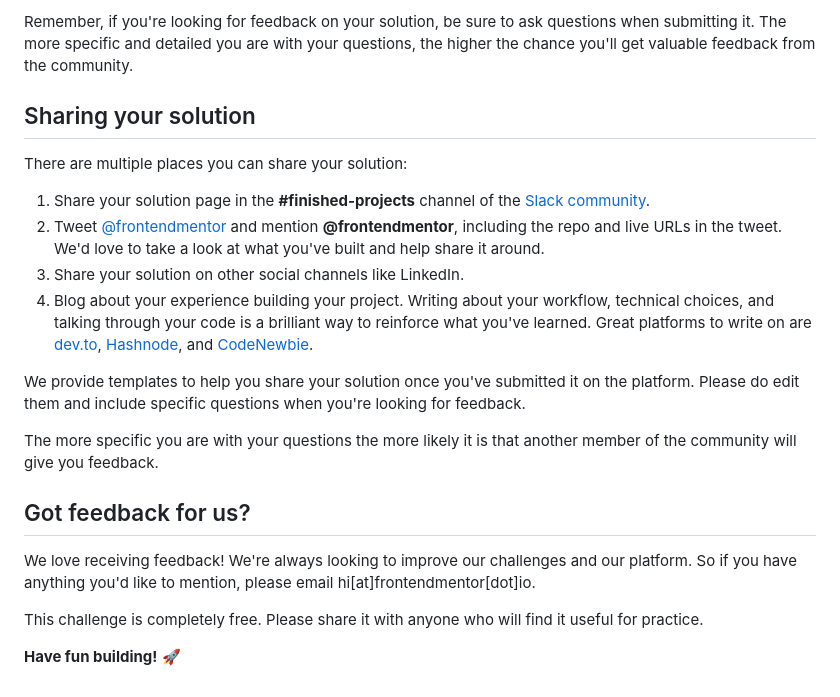
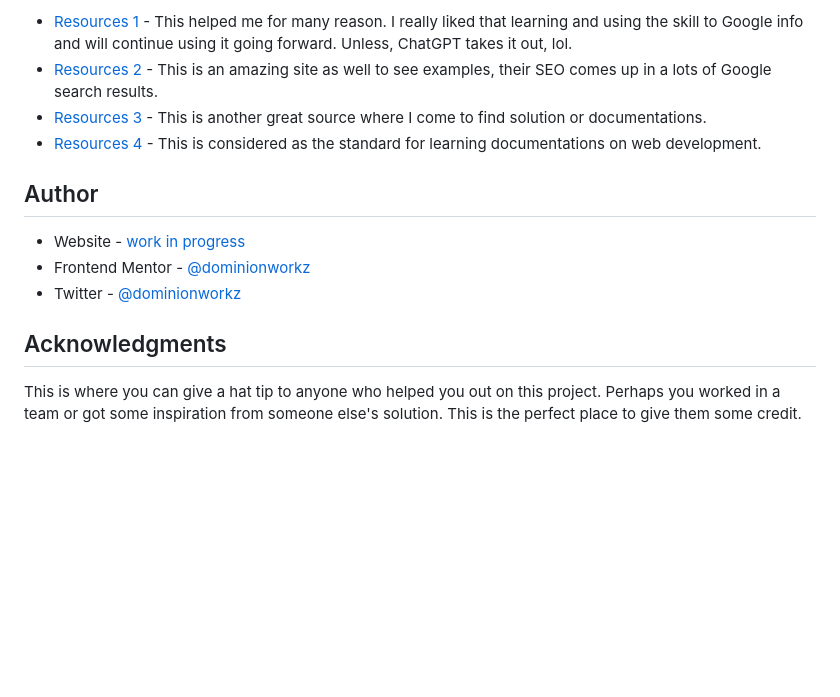
Before and after one commit to dominionworkz/061123-FrontEndMentor, a Markdown page: qr-code-component-main/README.md, the part around the change printed below. GitHub-like rendering; blank space fills up the shorter version.

```diff
--- a/qr-code-component-main/README.md
+++ b/qr-code-component-main/README.md
@@ -65,23 +149,15 @@ Submit your solution on the platform for the rest of the community to see. Follo
 
-Remember, if you're looking for feedback on your solution, be sure to ask questions when submitting it. The more specific and detailed you are with your questions, the higher the chance you'll get valuable feedback from the community.
+- [Resources 1](https://www.Google.com/) - This helped me for many reason. I really liked that learning and using the skill to Google info and will continue using it going forward. Unless, ChatGPT takes it out, lol.
+- [Resources 2](https://www.geeksforgeeks.org/) - This is an amazing site as well to see examples, their SEO comes up in a lots of Google search results.
+- [Resources 3](https://dev.to/) - This is another great source where I come to find solution or documentations.
+- [Resources 4](https://developer.mozilla.org/en-US/) - This is considered as the standard for learning documentations on web development.
 
-## Sharing your solution
+## Author
 
-There are multiple places you can share your solution:
+- Website - [work in progress](https://www.your-site.com)
+- Frontend Mentor - [@dominionworkz](https://www.frontendmentor.io/profile/dominionworkz)
+- Twitter - [@dominionworkz](https://twitter.com/dominionworkz)
 
-1. Share your solution page in the **#finished-projects** channel of the [Slack community](https://www.frontendmentor.io/slack).
-2. Tweet [@frontendmentor](https://twitter.com/frontendmentor) and mention **@frontendmentor**, including the repo and live URLs in the tweet. We'd love to take a look at what you've built and help share it around.
-3. Share your solution on other social channels like LinkedIn.
-4. Blog about your experience building your project. Writing about your workflow, technical choices, and talking through your code is a brilliant way to reinforce what you've learned. Great platforms to write on are [dev.to](https://dev.to/), [Hashnode](https://hashnode.com/), and [CodeNewbie](https://community.codenewbie.org/).
+## Acknowledgments
 
-We provide templates to help you share your solution once you've submitted it on the platform. Please do edit them and include specific questions when you're looking for feedback.
-
-The more specific you are with your questions the more likely it is that another member of the community will give you feedback.
-
-## Got feedback for us?
-
-We love receiving feedback! We're always looking to improve our challenges and our platform. So if you have anything you'd like to mention, please email hi[at]frontendmentor[dot]io.
-
-This challenge is completely free. Please share it with anyone who will find it useful for practice.
-
-**Have fun building!** 🚀
+This is where you can give a hat tip to anyone who helped you out on this project. Perhaps you worked in a team or got some inspiration from someone else's solution. This is the perfect place to give them some credit.
```
Also changed, not shown: other parts of qr-code-component-main/README.md (+120 -36 lines), qr-code-component-main/README-template.md (deleted, +0 -103 lines), qr-code-component-main/image.png (added), 1 other file.
